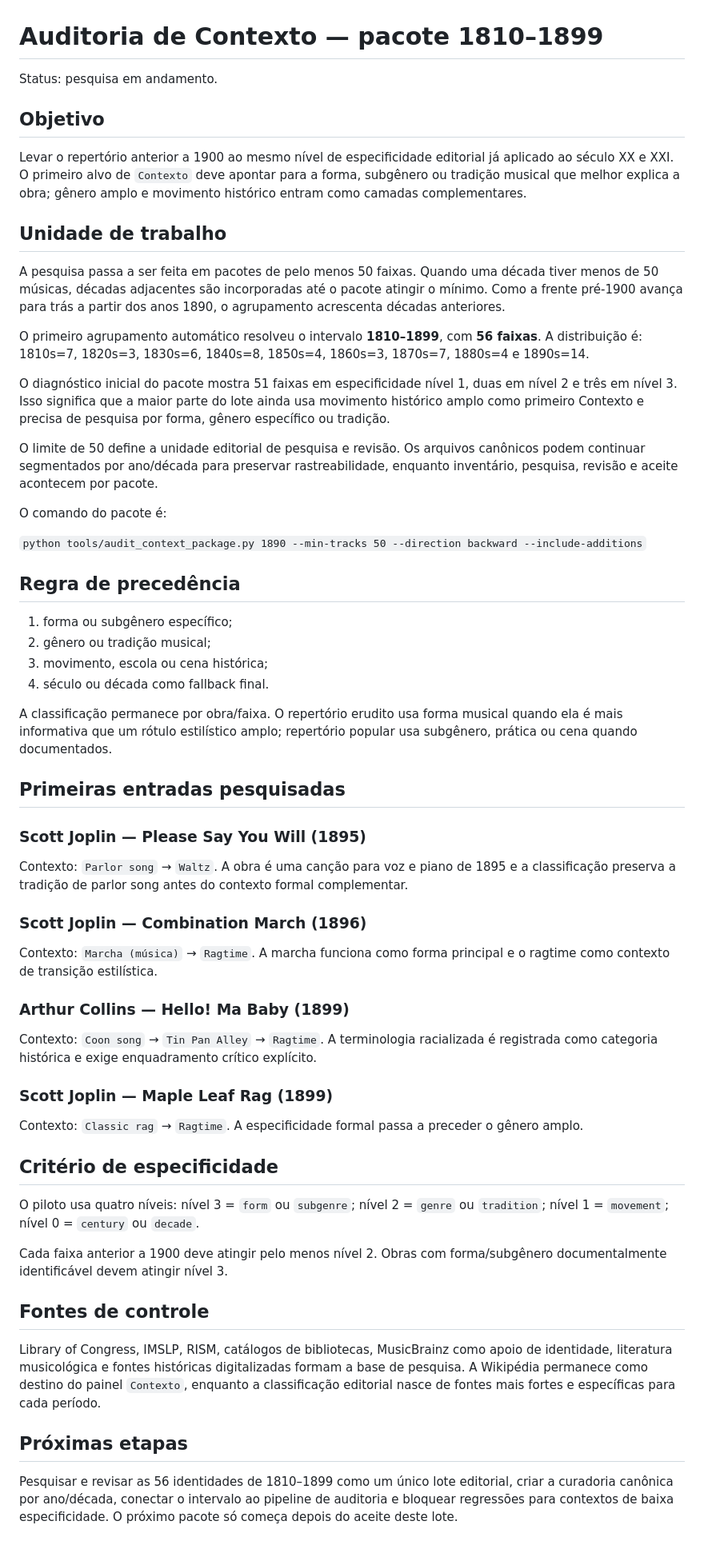
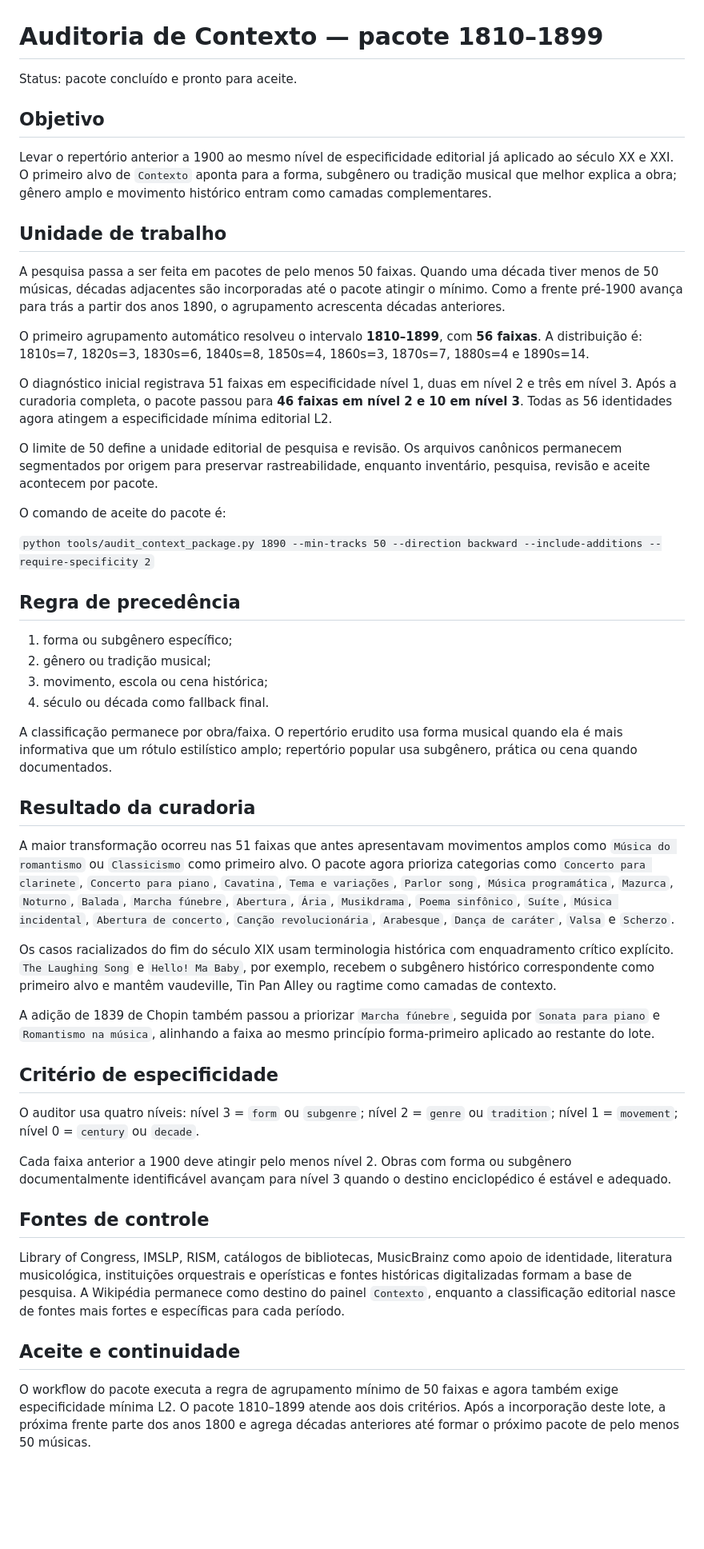
Before and after one commit to TTamosauskas/play-history, a Markdown page: CONTEXT_AUDIT_1890S.md, the part around the change. Shown at 80% size. Drawn GitHub-style; blank space fills up the shorter version.

Commit message:
Close first 56-track Contexto package

```diff
--- a/CONTEXT_AUDIT_1890S.md
+++ b/CONTEXT_AUDIT_1890S.md
@@ -1,10 +1,10 @@
 # Auditoria de Contexto — pacote 1810–1899
 
-Status: pesquisa em andamento.
+Status: pacote concluído e pronto para aceite.
 
 ## Objetivo
 
-Levar o repertório anterior a 1900 ao mesmo nível de especificidade editorial já aplicado ao século XX e XXI. O primeiro alvo de `Contexto` deve apontar para a forma, subgênero ou tradição musical que melhor explica a obra; gênero amplo e movimento histórico entram como camadas complementares.
+Levar o repertório anterior a 1900 ao mesmo nível de especificidade editorial já aplicado ao século XX e XXI. O primeiro alvo de `Contexto` aponta para a forma, subgênero ou tradição musical que melhor explica a obra; gênero amplo e movimento histórico entram como camadas complementares.
 
 ## Unidade de trabalho
 
@@ -12,13 +12,13 @@ A pesquisa passa a ser feita em pacotes de pelo menos 50 faixas. Quando uma déc
 
 O primeiro agrupamento automático resolveu o intervalo **1810–1899**, com **56 faixas**. A distribuição é: 1810s=7, 1820s=3, 1830s=6, 1840s=8, 1850s=4, 1860s=3, 1870s=7, 1880s=4 e 1890s=14.
 
-O diagnóstico inicial do pacote mostra 51 faixas em especificidade nível 1, duas em nível 2 e três em nível 3. Isso significa que a maior parte do lote ainda usa movimento histórico amplo como primeiro Contexto e precisa de pesquisa por forma, gênero específico ou tradição.
+O diagnóstico inicial registrava 51 faixas em especificidade nível 1, duas em nível 2 e três em nível 3. Após a curadoria completa, o pacote passou para **46 faixas em nível 2 e 10 em nível 3**. Todas as 56 identidades agora atingem a especificidade mínima editorial L2.
 
-O limite de 50 define a unidade editorial de pesquisa e revisão. Os arquivos canônicos podem continuar segmentados por ano/década para preservar rastreabilidade, enquanto inventário, pesquisa, revisão e aceite acontecem por pacote.
+O limite de 50 define a unidade editorial de pesquisa e revisão. Os arquivos canônicos permanecem segmentados por origem para preservar rastreabilidade, enquanto inventário, pesquisa, revisão e aceite acontecem por pacote.
 
-O comando do pacote é:
+O comando de aceite do pacote é:
 
-`python tools/audit_context_package.py 1890 --min-tracks 50 --direction backward --include-additions`
+`python tools/audit_context_package.py 1890 --min-tracks 50 --direction backward --include-additions --require-specificity 2`
 
 ## Regra de precedência
 
@@ -29,34 +29,24 @@ O comando do pacote é:
 
 A classificação permanece por obra/faixa. O repertório erudito usa forma musical quando ela é mais informativa que um rótulo estilístico amplo; repertório popular usa subgênero, prática ou cena quando documentados.
 
-## Primeiras entradas pesquisadas
+## Resultado da curadoria
 
-### Scott Joplin — Please Say You Will (1895)
+A maior transformação ocorreu nas 51 faixas que antes apresentavam movimentos amplos como `Música do romantismo` ou `Classicismo` como primeiro alvo. O pacote agora prioriza categorias como `Concerto para clarinete`, `Concerto para piano`, `Cavatina`, `Tema e variações`, `Parlor song`, `Música programática`, `Mazurca`, `Noturno`, `Balada`, `Marcha fúnebre`, `Abertura`, `Ária`, `Musikdrama`, `Poema sinfônico`, `Suíte`, `Música incidental`, `Abertura de concerto`, `Canção revolucionária`, `Arabesque`, `Dança de caráter`, `Valsa` e `Scherzo`.
 
-Contexto: `Parlor song` → `Waltz`. A obra é uma canção para voz e piano de 1895 e a classificação preserva a tradição de parlor song antes do contexto formal complementar.
+Os casos racializados do fim do século XIX usam terminologia histórica com enquadramento crítico explícito. `The Laughing Song` e `Hello! Ma Baby`, por exemplo, recebem o subgênero histórico correspondente como primeiro alvo e mantêm vaudeville, Tin Pan Alley ou ragtime como camadas de contexto.
 
-### Scott Joplin — Combination March (1896)
-
-Contexto: `Marcha (música)` → `Ragtime`. A marcha funciona como forma principal e o ragtime como contexto de transição estilística.
-
-### Arthur Collins — Hello! Ma Baby (1899)
-
-Contexto: `Coon song` → `Tin Pan Alley` → `Ragtime`. A terminologia racializada é registrada como categoria histórica e exige enquadramento crítico explícito.
-
-### Scott Joplin — Maple Leaf Rag (1899)
-
-Contexto: `Classic rag` → `Ragtime`. A especificidade formal passa a preceder o gênero amplo.
+A adição de 1839 de Chopin também passou a priorizar `Marcha fúnebre`, seguida por `Sonata para piano` e `Romantismo na música`, alinhando a faixa ao mesmo princípio forma-primeiro aplicado ao restante do lote.
 
 ## Critério de especificidade
 
-O piloto usa quatro níveis: nível 3 = `form` ou `subgenre`; nível 2 = `genre` ou `tradition`; nível 1 = `movement`; nível 0 = `century` ou `decade`.
+O auditor usa quatro níveis: nível 3 = `form` ou `subgenre`; nível 2 = `genre` ou `tradition`; nível 1 = `movement`; nível 0 = `century` ou `decade`.
 
-Cada faixa anterior a 1900 deve atingir pelo menos nível 2. Obras com forma/subgênero documentalmente identificável devem atingir nível 3.
+Cada faixa anterior a 1900 deve atingir pelo menos nível 2. Obras com forma ou subgênero documentalmente identificável avançam para nível 3 quando o destino enciclopédico é estável e adequado.
 
 ## Fontes de controle
 
-Library of Congress, IMSLP, RISM, catálogos de bibliotecas, MusicBrainz como apoio de identidade, literatura musicológica e fontes históricas digitalizadas formam a base de pesquisa. A Wikipédia permanece como destino do painel `Contexto`, enquanto a classificação editorial nasce de fontes mais fortes e específicas para cada período.
+Library of Congress, IMSLP, RISM, catálogos de bibliotecas, MusicBrainz como apoio de identidade, literatura musicológica, instituições orquestrais e operísticas e fontes históricas digitalizadas formam a base de pesquisa. A Wikipédia permanece como destino do painel `Contexto`, enquanto a classificação editorial nasce de fontes mais fortes e específicas para cada período.
 
-## Próximas etapas
+## Aceite e continuidade
 
-Pesquisar e revisar as 56 identidades de 1810–1899 como um único lote editorial, criar a curadoria canônica por ano/década, conectar o intervalo ao pipeline de auditoria e bloquear regressões para contextos de baixa especificidade. O próximo pacote só começa depois do aceite deste lote.
+O workflow do pacote executa a regra de agrupamento mínimo de 50 faixas e agora também exige especificidade mínima L2. O pacote 1810–1899 atende aos dois critérios. Após a incorporação deste lote, a próxima frente parte dos anos 1800 e agrega décadas anteriores até formar o próximo pacote de pelo menos 50 músicas.
```
